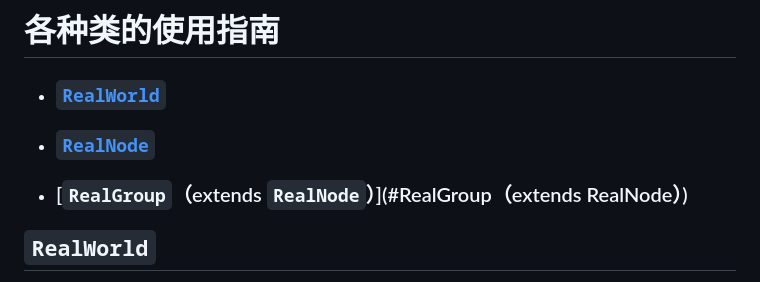
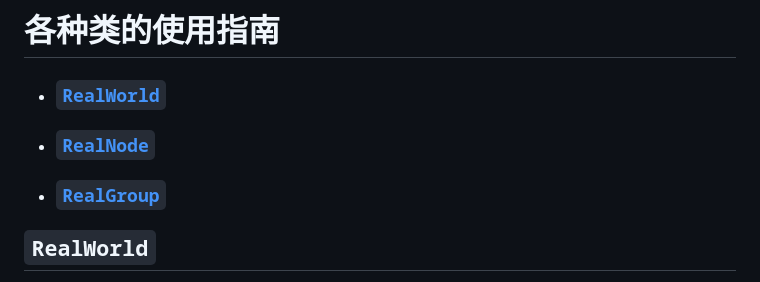
Before and after one commit to FANGZHANG34/RealNode-API-for-reactive-programming, a Markdown page: README.md, the part around the change printed below. Drawn GitHub-style.

```diff
--- a/README.md
+++ b/README.md
@@ -46,7 +46,7 @@
 
 - ### [**`RealNode`**](#RealNode)
 
-- ### [**`RealGroup`**（extends `RealNode`）](#RealGroup（extends RealNode）)
+- ### [**`RealGroup`**](#RealGroup)
 
 ## **`RealWorld`**
 
```
Also changed, not shown: other parts of README.md (+1 -1 lines).
